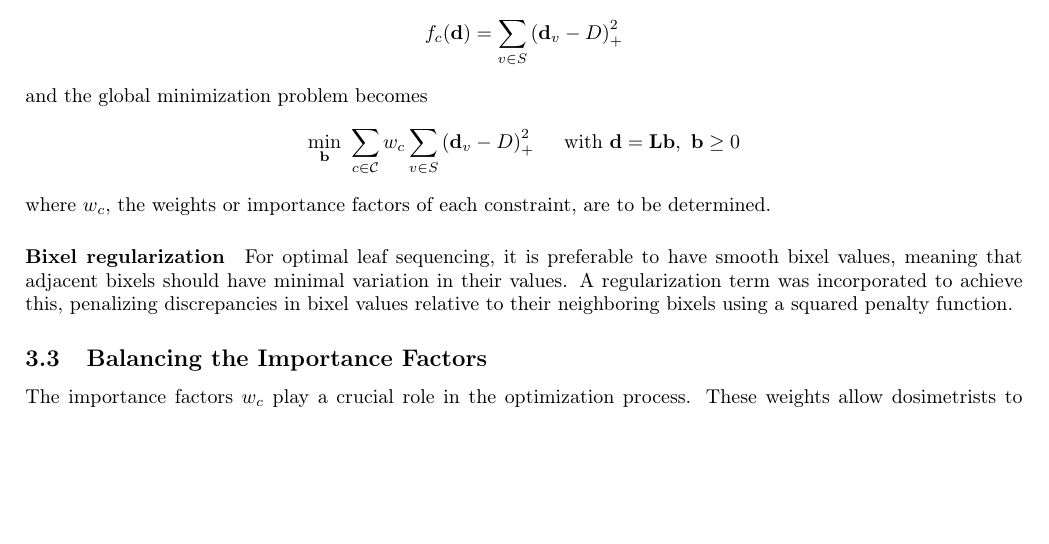
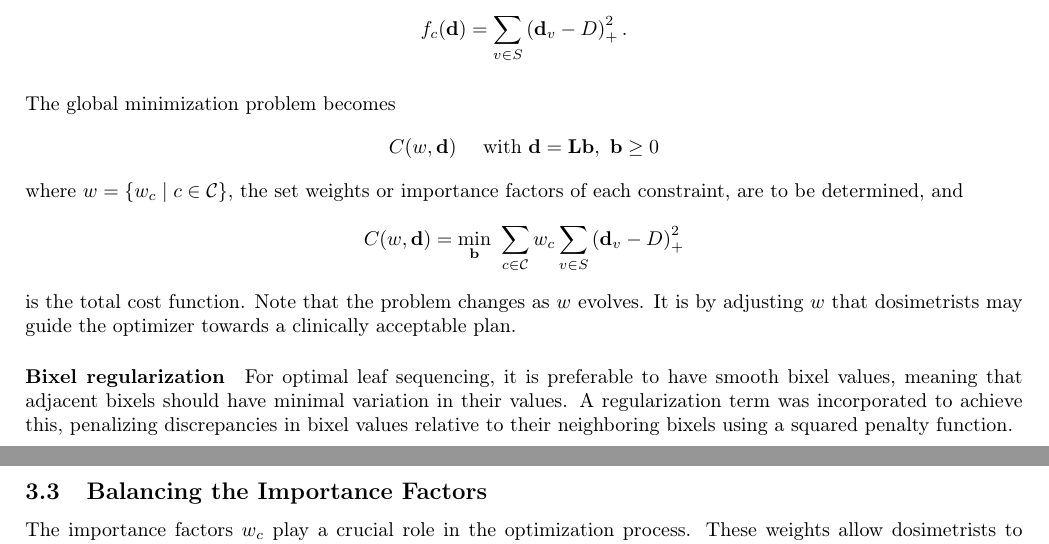
Before and after one commit to pauldubois98/PhD, a LaTeX paper (3_dosimetry_optimization/3_main.tex, which reads 3_dosimetry_optimization/3_content.tex): part of page 8 of 13 before the commit and two parts of pages 8 and 9 of 13 after it, the two joined at a grey line, cut so that both start at the same text, the shorter picture padded with empty space. Compiled offline with pdfLaTeX.

Commit message:
stated C(w,d) formally

```diff
--- a/3_dosimetry_optimization/3_content.tex
+++ b/3_dosimetry_optimization/3_content.tex
@@ -371,14 +371,21 @@ This choice makes the objective function convex a weighted sum of convex functio
 Desirable properties, such as the existence of a unique global minimum once the values of $w_c$ are fixed, follow from the convexity of the objective function.
 
 Finally, the mathematical formulation of the objective function associated with the constraint $c = \left( S, D, V, \pm \right)$ is:
-$$f_c(\mathbf{d}) = \sum_{v \in S} \ReLU{\mathbf{d}_v - D}^2$$
-and the global minimization problem becomes
+$$f_c(\mathbf{d}) = \sum_{v \in S} \ReLU{\mathbf{d}_v - D}^2.$$
+
+The global minimization problem becomes
 $$
-\min_{\mathbf{b}} \ \sum_{c \in \mathcal{C}} w_c \sum_{v \in S} \ReLU{\mathbf{d}_v - D}^2
+C(w, \mathbf{d})
 \quad \text{ with }
 \mathbf{d} = \textbf{L}\mathbf{b}, \ \mathbf{b} \geq 0
 $$
-where $w_c$, the weights or importance factors of each constraint, are to be determined.
+where $w = \{ w_c \mid c \in \mathcal{C} \}$, the set weights or importance factors of each constraint, are to be determined, and
+$$
+C(w, \mathbf{d}) =
+\min_{\mathbf{b}} \ \sum_{c \in \mathcal{C}} w_c \sum_{v \in S} \ReLU{\mathbf{d}_v - D}^2$$ is the total cost function.
+Note that the problem changes as $w$ evolves.
+It is by adjusting $w$ that dosimetrists may guide the optimizer towards a clinically acceptable plan.
+
 
 \paragraph{Bixel regularization}
 For optimal leaf sequencing, it is preferable to have smooth bixel values, meaning that adjacent bixels should have minimal variation in their values.
```
